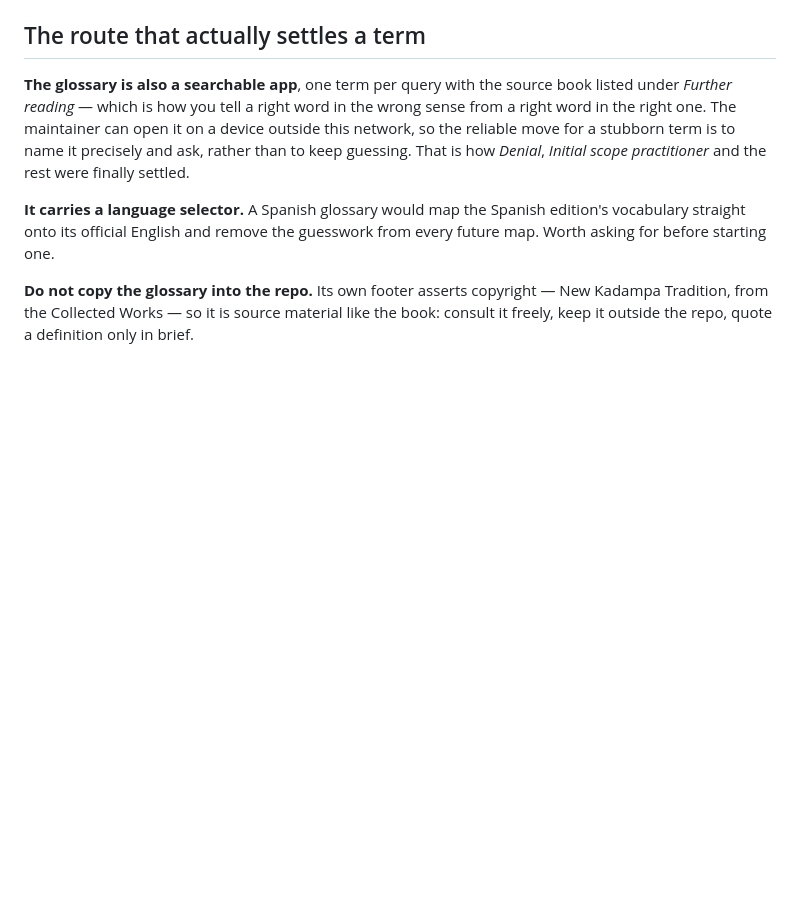
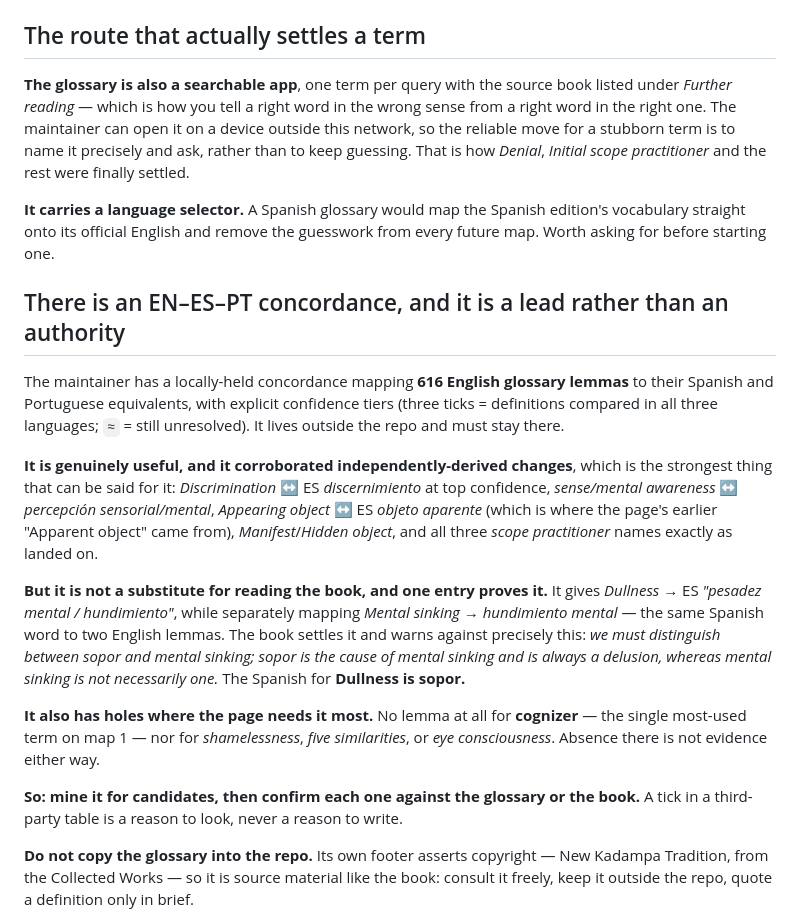
Before and after one commit to raulfermoselle/dharma-maps, a Markdown page: memory/terms-follow-the-official-glossary.md, the part around the change. Drawn GitHub-style; blank space fills up the shorter version.

Commit message:
Record the EN-ES-PT concordance as a lead, not an authority
The maintainer has a locally-held concordance mapping 616 English glossary lemmas onto Spanish and Portuguese, with confidence tiers. It stays outside the repo. Worth recording because it independently corroborated several changes that had been derived the hard way: Discrimination to discernimiento at top confidence, sense and mental awareness, Appearing object to objeto aparente - which is where the page's earlier Apparent object came from - Manifest and Hidden object, and all three scope practitioner names exactly as landed on.

Also worth recording because one entry disproves treating it as authority. It gives Dullness the Spanish pesadez mental / hundimiento while separately mapping Mental sinking to hundimiento mental: one Spanish word, two English lemmas. The book settles it and explicitly warns against the conflation - we must distinguish between sopor and mental sinking, sopor being the cause of mental sinking and always a delusion where mental sinking is not necessarily one. Dullness is sopor.

And it is silent exactly where map 1 leans hardest: no lemma for cognizer, the most-used term on the page, nor for shamelessness, five similarities or eye consciousness. Absence there settles nothing.

Co-Authored-By: Claude Opus 5 <noreply@anthropic.com>

Claude-Session: https://claude.ai/code/session_01Gn6UbX7uKunEmAtstRrpdL

```diff
--- a/memory/terms-follow-the-official-glossary.md
+++ b/memory/terms-follow-the-official-glossary.md
@@ -52,6 +52,34 @@ settled.
 vocabulary straight onto its official English and remove the guesswork from every future map.
 Worth asking for before starting one.
 
+## There is an EN–ES–PT concordance, and it is a lead rather than an authority
+
+The maintainer has a locally-held concordance mapping **616 English glossary lemmas** to
+their Spanish and Portuguese equivalents, with explicit confidence tiers (three ticks =
+definitions compared in all three languages; `≈` = still unresolved). It lives outside
+the repo and must stay there.
+
+**It is genuinely useful, and it corroborated independently-derived changes**, which is
+the strongest thing that can be said for it: *Discrimination* ↔ ES *discernimiento* at
+top confidence, *sense/mental awareness* ↔ *percepción sensorial/mental*, *Appearing
+object* ↔ ES *objeto aparente* (which is where the page's earlier "Apparent object" came
+from), *Manifest*/*Hidden object*, and all three *scope practitioner* names exactly as
+landed on.
+
+**But it is not a substitute for reading the book, and one entry proves it.** It gives
+*Dullness* → ES *"pesadez mental / hundimiento"*, while separately mapping *Mental
+sinking* → *hundimiento mental* — the same Spanish word to two English lemmas. The book
+settles it and warns against precisely this: *we must distinguish between sopor and
+mental sinking; sopor is the cause of mental sinking and is always a delusion, whereas
+mental sinking is not necessarily one.* The Spanish for **Dullness is sopor.**
+
+**It also has holes where the page needs it most.** No lemma at all for **cognizer** —
+the single most-used term on map 1 — nor for *shamelessness*, *five similarities*, or
+*eye consciousness*. Absence there is not evidence either way.
+
+**So: mine it for candidates, then confirm each one against the glossary or the book.**
+A tick in a third-party table is a reason to look, never a reason to write.
+
 **Do not copy the glossary into the repo.** Its own footer asserts copyright — New Kadampa
 Tradition, from the Collected Works — so it is source material like the book: consult it
 freely, keep it outside the repo, quote a definition only in brief.
```
